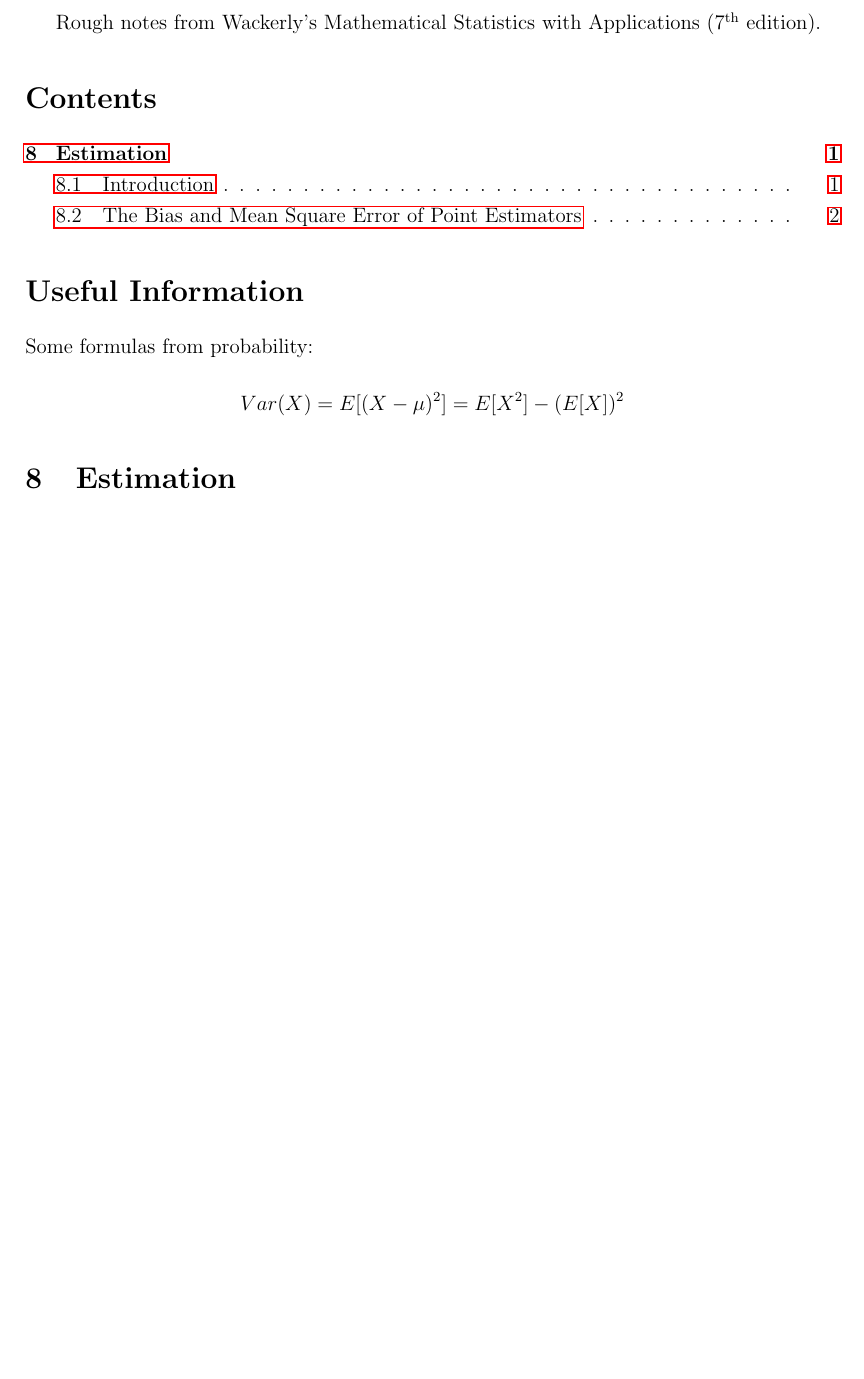
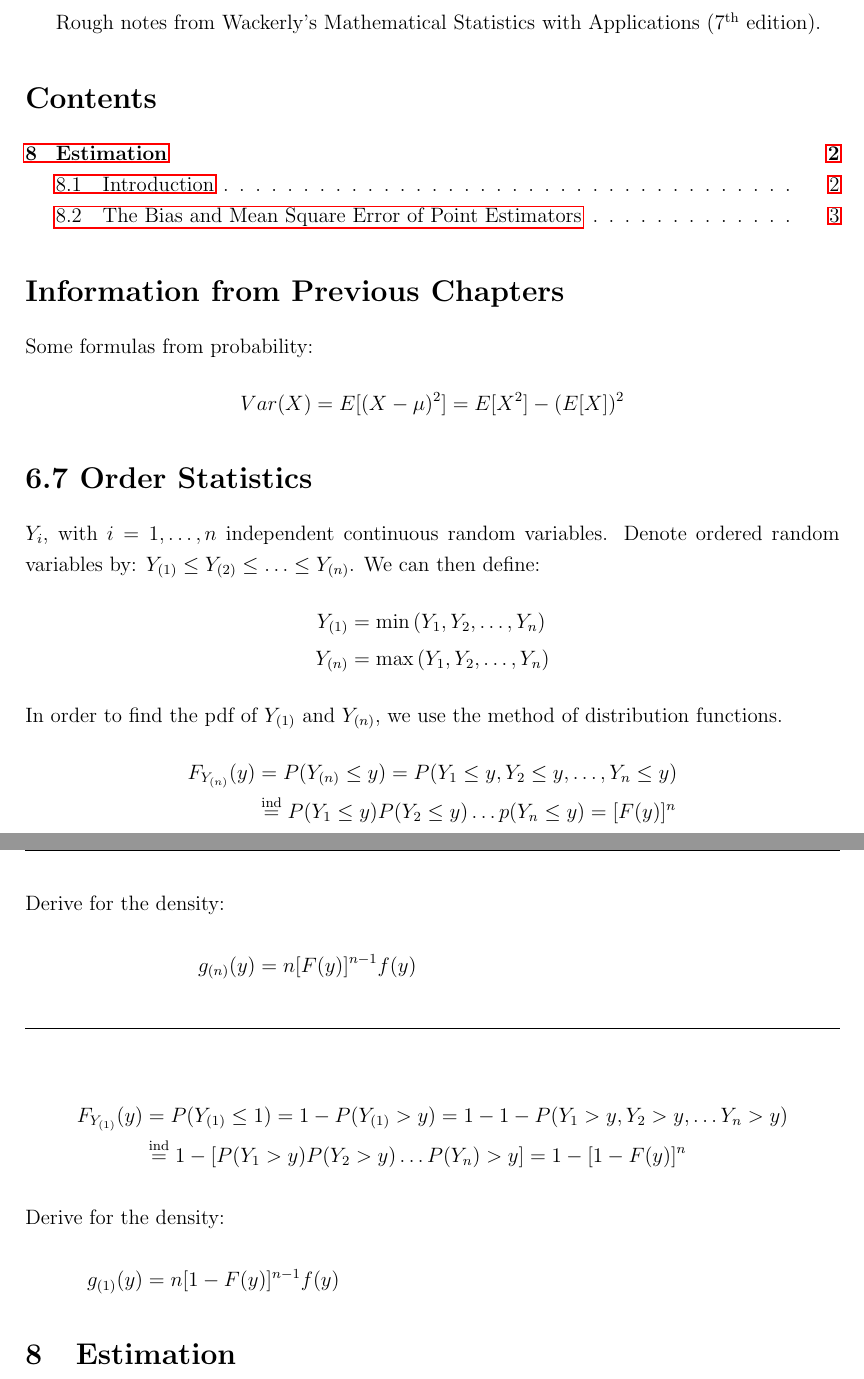
Before and after one commit to julianlore/McGill-Resources, a LaTeX document (MATH324/MATH324_NotesFromTextbook.tex): part of page 1 of 2 before the commit and two parts of pages 1 and 2 of 3 after it, the two joined at a grey line, cut so that both start at the same text, the shorter picture padded with empty space. Compiled offline with pdfLaTeX.

Commit message:
Added MATH324 notes from textbook, wrote a bit about section 6.7 Order Statistics as the tutorial questions require knowledge on that
Former-commit-id: 07792aa0ee9ab90098d5f9a200b50539817a0267
Former-commit-id: cbd938d2e5fc956ba794219c0df6439f1778aa99

```diff
--- a/MATH324/MATH324_NotesFromTextbook.tex
+++ b/MATH324/MATH324_NotesFromTextbook.tex
@@ -35,10 +35,33 @@
 	Rough notes from Wackerly's Mathematical Statistics with
         Applications (7\textsuperscript{th} edition).
 	\tableofcontents
-        \section*{Useful Information}
+        \section*{Information from Previous Chapters}
         Some formulas from probability:
         \begin{align*}
           Var(X) & = E[(X-\mu)^2] = E[X^2] - (E[X])^2
+        \end{align*}
+        \section*{6.7 Order Statistics}
+        $Y_i$, with $i=1,\ldots,n$ independent continuous random
+        variables. Denote ordered random variables by: $Y_{(1)} \leq
+        Y_{(2)} \leq \ldots \leq Y_{(n)}$. We can then define:
+        \begin{align*}
+          Y_{(1)} & = \min{(Y_1, Y_2, \ldots, Y_n)}
+          \\ Y_{(n)} & = \max{(Y_1, Y_2, \ldots, Y_n)}
+        \end{align*}
+        In order to find the pdf of $Y_{(1)}$ and $Y_{(n)}$, we use
+        the method of distribution functions.
+        \begin{align*}
+          F_{Y_{(n)}}(y) & = P(Y_{(n)} \leq y) = P(Y_1\leq y, Y_2 \leq y, \ldots, Y_n \leq y)
+          \\ &\stackrel{\text{ind}}{=}P(Y_1 \leq y)P(Y_2 \leq y)\ldots p(Y_n \leq y) = [F(y)]^n
+               \intertext{Derive for the density:}
+               g_{(n)}(y) & = n[F(y)]^{n-1}f(y)
+        \end{align*}
+        \noindent \rule{\textwidth}{0.5pt}
+        \begin{align*}
+          \\ F_{Y_{(1)}}(y) & = P(Y_{(1)} \leq 1) = 1 - P(Y_{(1)}>y) = 1 - 1 - P(Y_1>y, Y_2 > y, \ldots Y_n > y)
+          \\ &\stackrel{\text{ind}}{=} 1-[P(Y_1 > y)P(Y_2>y)\ldots P(Y_n)>y] = 1-[1-F(y)]^n
+               \intertext{Derive for the density:}
+               g_{(1)}(y) & = n[1-F(y)]^{n-1}f(y)
         \end{align*}
         \setcounter{section}{7}
         \section{Estimation}
```
